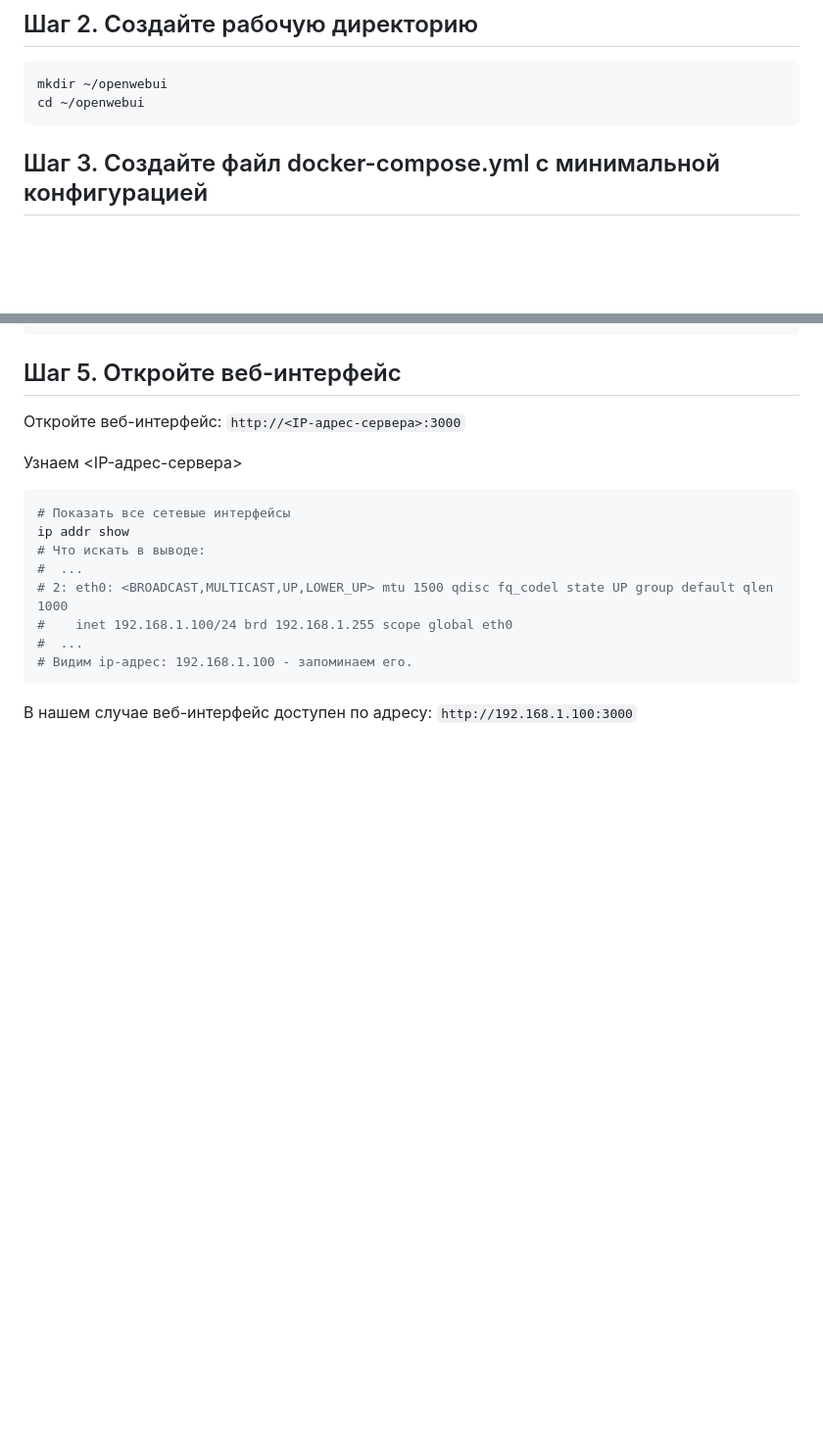
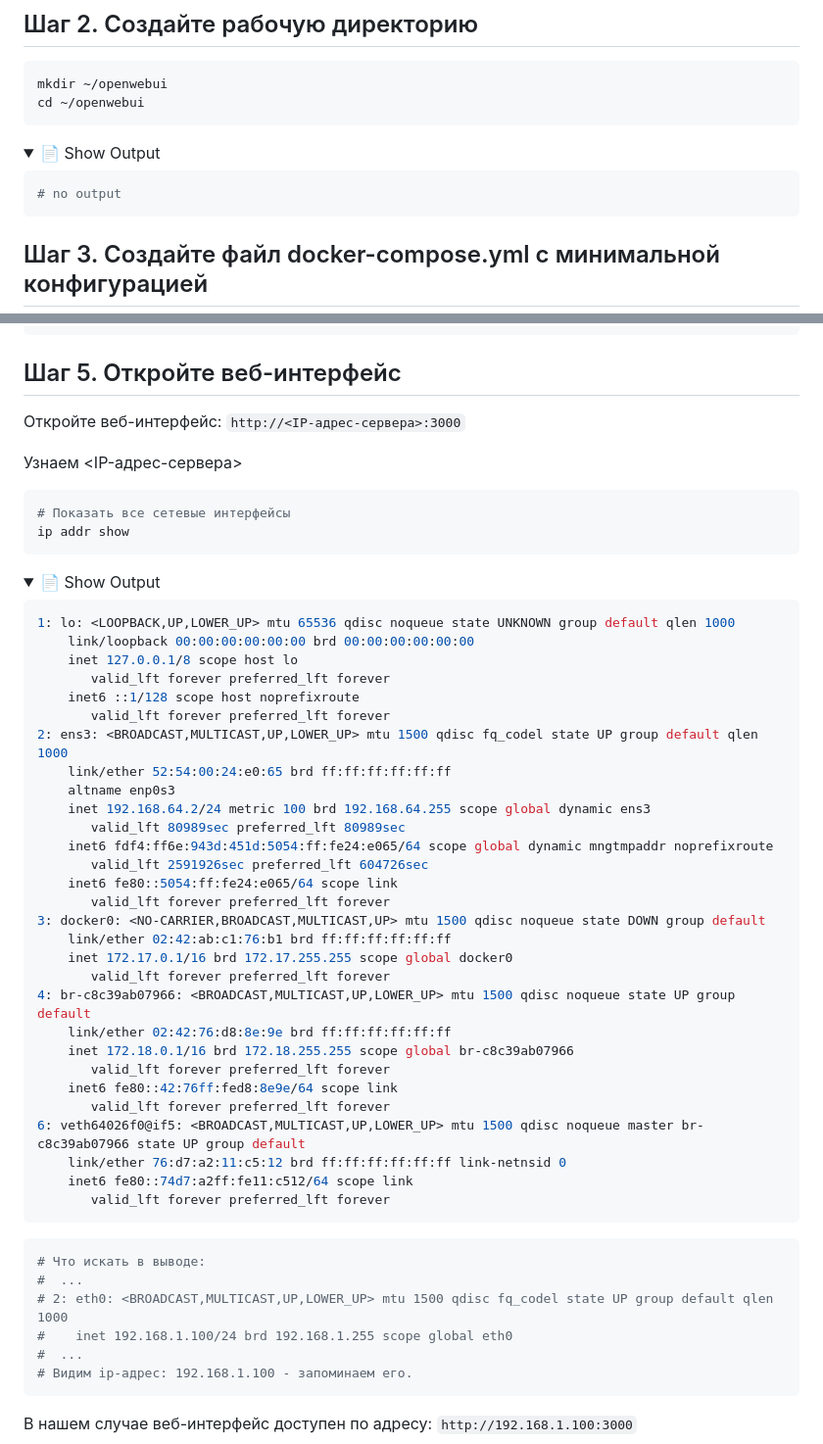
Before and after one commit to PavelAIM/demo-repository-docs, a Markdown page: inst-hbr-0.md, 2 parts joined by grey strips. Shown at 98% size. GitHub-like rendering; folded sections open; blank space fills up the shorter version.

````diff
--- a/inst-hbr-0.md
+++ b/inst-hbr-0.md
@@ -181,6 +181,14 @@ mkdir ~/openwebui
 cd ~/openwebui
 ```
 
+<details> <summary>📄 Show Output</summary>
+
+```console
+# no output
+```
+
+</details>
+
 ## Шаг 3. Создайте файл docker-compose.yml с минимальной конфигурацией
 
 Создайте файл с именем docker-compose.yml и вставьте в него:
@@ -224,6 +268,45 @@ docker-compose up -d
 ```bash
 # Показать все сетевые интерфейсы
 ip addr show
+```
+
+<details> <summary>📄 Show Output</summary>
+
+```console
+1: lo: <LOOPBACK,UP,LOWER_UP> mtu 65536 qdisc noqueue state UNKNOWN group default qlen 1000
+    link/loopback 00:00:00:00:00:00 brd 00:00:00:00:00:00
+    inet 127.0.0.1/8 scope host lo
+       valid_lft forever preferred_lft forever
+    inet6 ::1/128 scope host noprefixroute
+       valid_lft forever preferred_lft forever
+2: ens3: <BROADCAST,MULTICAST,UP,LOWER_UP> mtu 1500 qdisc fq_codel state UP group default qlen 1000
+    link/ether 52:54:00:24:e0:65 brd ff:ff:ff:ff:ff:ff
+    altname enp0s3
+    inet 192.168.64.2/24 metric 100 brd 192.168.64.255 scope global dynamic ens3
+       valid_lft 80989sec preferred_lft 80989sec
+    inet6 fdf4:ff6e:943d:451d:5054:ff:fe24:e065/64 scope global dynamic mngtmpaddr noprefixroute
+       valid_lft 2591926sec preferred_lft 604726sec
+    inet6 fe80::5054:ff:fe24:e065/64 scope link
+       valid_lft forever preferred_lft forever
+3: docker0: <NO-CARRIER,BROADCAST,MULTICAST,UP> mtu 1500 qdisc noqueue state DOWN group default
+    link/ether 02:42:ab:c1:76:b1 brd ff:ff:ff:ff:ff:ff
+    inet 172.17.0.1/16 brd 172.17.255.255 scope global docker0
+       valid_lft forever preferred_lft forever
+4: br-c8c39ab07966: <BROADCAST,MULTICAST,UP,LOWER_UP> mtu 1500 qdisc noqueue state UP group default
+    link/ether 02:42:76:d8:8e:9e brd ff:ff:ff:ff:ff:ff
+    inet 172.18.0.1/16 brd 172.18.255.255 scope global br-c8c39ab07966
+       valid_lft forever preferred_lft forever
+    inet6 fe80::42:76ff:fed8:8e9e/64 scope link
+       valid_lft forever preferred_lft forever
+6: veth64026f0@if5: <BROADCAST,MULTICAST,UP,LOWER_UP> mtu 1500 qdisc noqueue master br-c8c39ab07966 state UP group default
+    link/ether 76:d7:a2:11:c5:12 brd ff:ff:ff:ff:ff:ff link-netnsid 0
+    inet6 fe80::74d7:a2ff:fe11:c512/64 scope link
+       valid_lft forever preferred_lft forever
+```
+
+</details>
+
+```shell
 # Что искать в выводе:
 #  ...
 # 2: eth0: <BROADCAST,MULTICAST,UP,LOWER_UP> mtu 1500 qdisc fq_codel state UP group default qlen 1000
````
Also changed, not shown: other parts of inst-hbr-0.md (+38 -2 lines).
